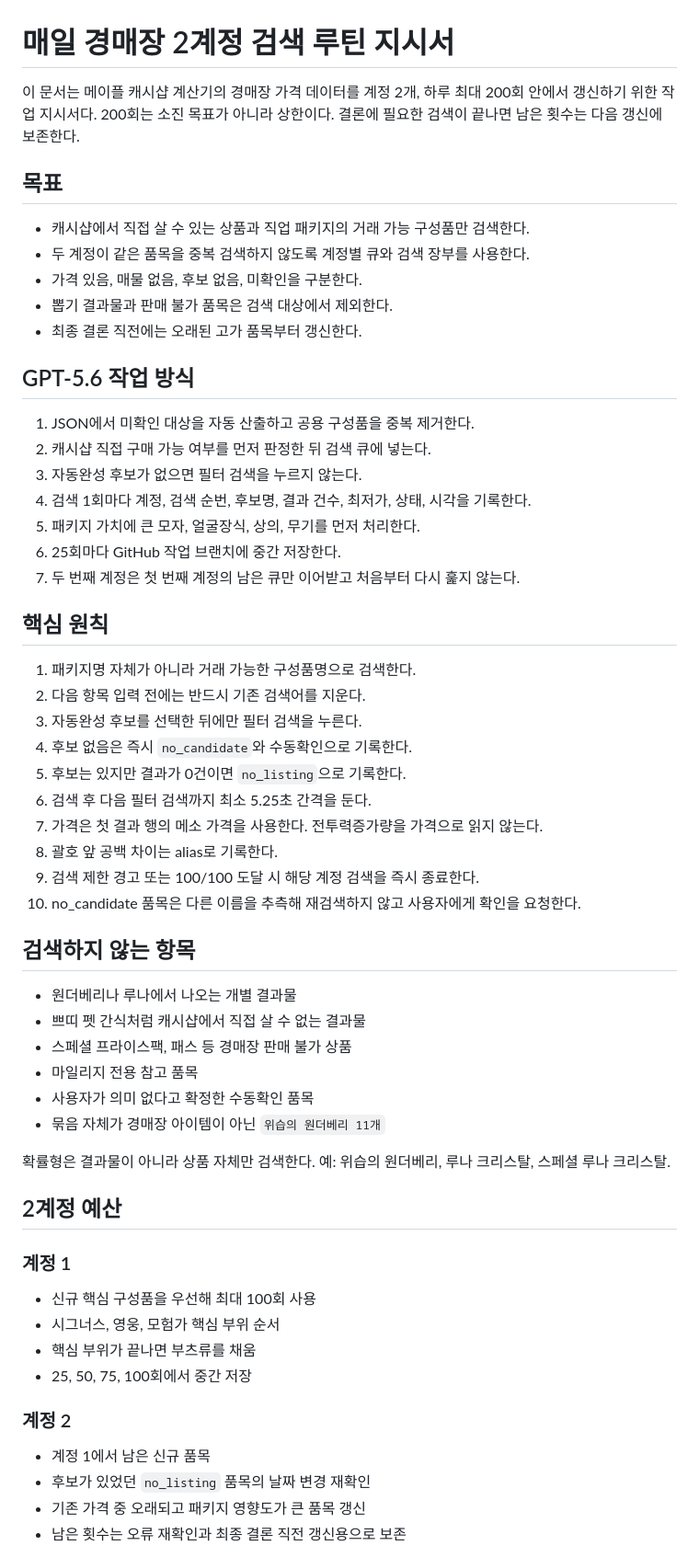
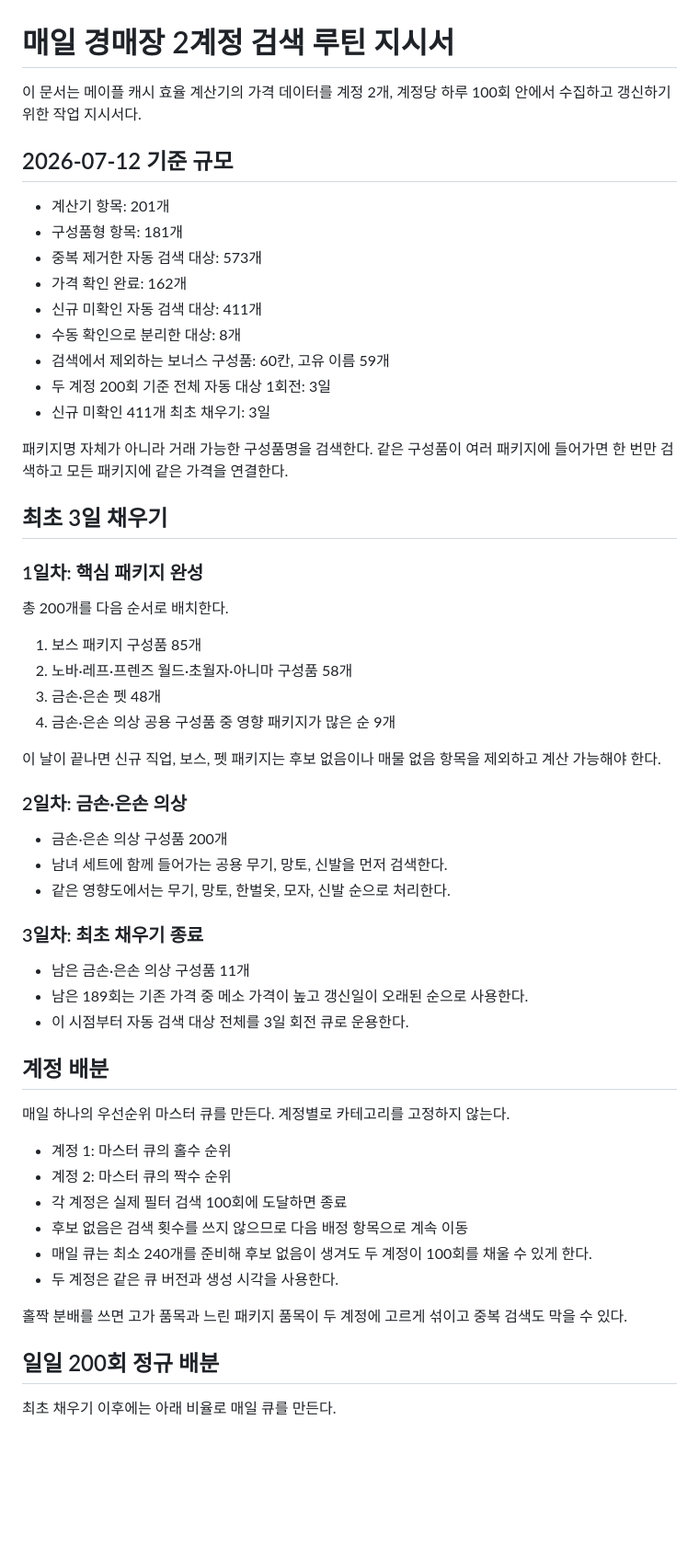
Before and after one commit to kiraki-lab/kiraki-spec-scanner, a Markdown page: maple-cash-value/docs/daily-auction-search-routine.md, the part around one of its changes. Shown at 92% size. Rendered like a GitHub page; blank space fills up the shorter version.

Commit message:
Revise daily auction routine for two accounts

```diff
--- a/maple-cash-value/docs/daily-auction-search-routine.md
+++ b/maple-cash-value/docs/daily-auction-search-routine.md
@@ -1,61 +1,60 @@
 # 매일 경매장 2계정 검색 루틴 지시서
 
-이 문서는 메이플 캐시샵 계산기의 경매장 가격 데이터를 계정 2개, 하루 최대 200회 안에서 갱신하기 위한 작업 지시서다. 200회는 소진 목표가 아니라 상한이다. 결론에 필요한 검색이 끝나면 남은 횟수는 다음 갱신에 보존한다.
+이 문서는 메이플 캐시 효율 계산기의 가격 데이터를 계정 2개, 계정당 하루 100회 안에서 수집하고 갱신하기 위한 작업 지시서다.
 
-## 목표
+## 2026-07-12 기준 규모
 
-- 캐시샵에서 직접 살 수 있는 상품과 직업 패키지의 거래 가능 구성품만 검색한다.
-- 두 계정이 같은 품목을 중복 검색하지 않도록 계정별 큐와 검색 장부를 사용한다.
-- 가격 있음, 매물 없음, 후보 없음, 미확인을 구분한다.
-- 뽑기 결과물과 판매 불가 품목은 검색 대상에서 제외한다.
-- 최종 결론 직전에는 오래된 고가 품목부터 갱신한다.
+- 계산기 항목: 201개
+- 구성품형 항목: 181개
+- 중복 제거한 자동 검색 대상: 573개
+- 가격 확인 완료: 162개
+- 신규 미확인 자동 검색 대상: 411개
+- 수동 확인으로 분리한 대상: 8개
+- 검색에서 제외하는 보너스 구성품: 60칸, 고유 이름 59개
+- 두 계정 200회 기준 전체 자동 대상 1회전: 3일
+- 신규 미확인 411개 최초 채우기: 3일
 
-## GPT-5.6 작업 방식
+패키지명 자체가 아니라 거래 가능한 구성품명을 검색한다. 같은 구성품이 여러 패키지에 들어가면 한 번만 검색하고 모든 패키지에 같은 가격을 연결한다.
 
-1. JSON에서 미확인 대상을 자동 산출하고 공용 구성품을 중복 제거한다.
-2. 캐시샵 직접 구매 가능 여부를 먼저 판정한 뒤 검색 큐에 넣는다.
-3. 자동완성 후보가 없으면 필터 검색을 누르지 않는다.
-4. 검색 1회마다 계정, 검색 순번, 후보명, 결과 건수, 최저가, 상태, 시각을 기록한다.
-5. 패키지 가치에 큰 모자, 얼굴장식, 상의, 무기를 먼저 처리한다.
-6. 25회마다 GitHub 작업 브랜치에 중간 저장한다.
-7. 두 번째 계정은 첫 번째 계정의 남은 큐만 이어받고 처음부터 다시 훑지 않는다.
+## 최초 3일 채우기
 
-## 핵심 원칙
+### 1일차: 핵심 패키지 완성
 
-1. 패키지명 자체가 아니라 거래 가능한 구성품명으로 검색한다.
-2. 다음 항목 입력 전에는 반드시 기존 검색어를 지운다.
-3. 자동완성 후보를 선택한 뒤에만 필터 검색을 누른다.
-4. 후보 없음은 즉시 `no_candidate`와 수동확인으로 기록한다.
-5. 후보는 있지만 결과가 0건이면 `no_listing`으로 기록한다.
-6. 검색 후 다음 필터 검색까지 최소 5.25초 간격을 둔다.
-7. 가격은 첫 결과 행의 메소 가격을 사용한다. 전투력증가량을 가격으로 읽지 않는다.
-8. 괄호 앞 공백 차이는 alias로 기록한다.
-9. 검색 제한 경고 또는 100/100 도달 시 해당 계정 검색을 즉시 종료한다.
-10. no_candidate 품목은 다른 이름을 추측해 재검색하지 않고 사용자에게 확인을 요청한다.
+총 200개를 다음 순서로 배치한다.
 
-## 검색하지 않는 항목
+1. 보스 패키지 구성품 85개
+2. 노바·레프·프렌즈 월드·초월자·아니마 구성품 58개
+3. 금손·은손 펫 48개
+4. 금손·은손 의상 공용 구성품 중 영향 패키지가 많은 순 9개
 
-- 원더베리나 루나에서 나오는 개별 결과물
-- 쁘띠 펫 간식처럼 캐시샵에서 직접 살 수 없는 결과물
-- 스페셜 프라이스팩, 패스 등 경매장 판매 불가 상품
-- 마일리지 전용 참고 품목
-- 사용자가 의미 없다고 확정한 수동확인 품목
-- 묶음 자체가 경매장 아이템이 아닌 `위습의 원더베리 11개`
+이 날이 끝나면 신규 직업, 보스, 펫 패키지는 후보 없음이나 매물 없음 항목을 제외하고 계산 가능해야 한다.
 
-확률형은 결과물이 아니라 상품 자체만 검색한다. 예: 위습의 원더베리, 루나 크리스탈, 스페셜 루나 크리스탈.
+### 2일차: 금손·은손 의상
 
-## 2계정 예산
+- 금손·은손 의상 구성품 200개
+- 남녀 세트에 함께 들어가는 공용 무기, 망토, 신발을 먼저 검색한다.
+- 같은 영향도에서는 무기, 망토, 한벌옷, 모자, 신발 순으로 처리한다.
 
-### 계정 1
+### 3일차: 최초 채우기 종료
 
-- 신규 핵심 구성품을 우선해 최대 100회 사용
-- 시그너스, 영웅, 모험가 핵심 부위 순서
-- 핵심 부위가 끝나면 부츠류를 채움
-- 25, 50, 75, 100회에서 중간 저장
+- 남은 금손·은손 의상 구성품 11개
+- 남은 189회는 기존 가격 중 메소 가격이 높고 갱신일이 오래된 순으로 사용한다.
+- 이 시점부터 자동 검색 대상 전체를 3일 회전 큐로 운용한다.
 
-### 계정 2
+## 계정 배분
 
-- 계정 1에서 남은 신규 품목
-- 후보가 있었던 `no_listing` 품목의 날짜 변경 재확인
-- 기존 가격 중 오래되고 패키지 영향도가 큰 품목 갱신
-- 남은 횟수는 오류 재확인과 최종 결론 직전 갱신용으로 보존
+매일 하나의 우선순위 마스터 큐를 만든다. 계정별로 카테고리를 고정하지 않는다.
+
+- 계정 1: 마스터 큐의 홀수 순위
+- 계정 2: 마스터 큐의 짝수 순위
+- 각 계정은 실제 필터 검색 100회에 도달하면 종료
+- 후보 없음은 검색 횟수를 쓰지 않으므로 다음 배정 항목으로 계속 이동
+- 매일 큐는 최소 240개를 준비해 후보 없음이 생겨도 두 계정이 100회를 채울 수 있게 한다.
+- 두 계정은 같은 큐 버전과 생성 시각을 사용한다.
+
+홀짝 분배를 쓰면 고가 품목과 느린 패키지 품목이 두 계정에 고르게 섞이고 중복 검색도 막을 수 있다.
+
+## 일일 200회 정규 배분
+
+최초 채우기 이후에는 아래 비율로 매일 큐를 만든다.
+
```
Also changed, not shown: other parts of maple-cash-value/docs/daily-auction-search-routine.md (+64 -69 lines).
